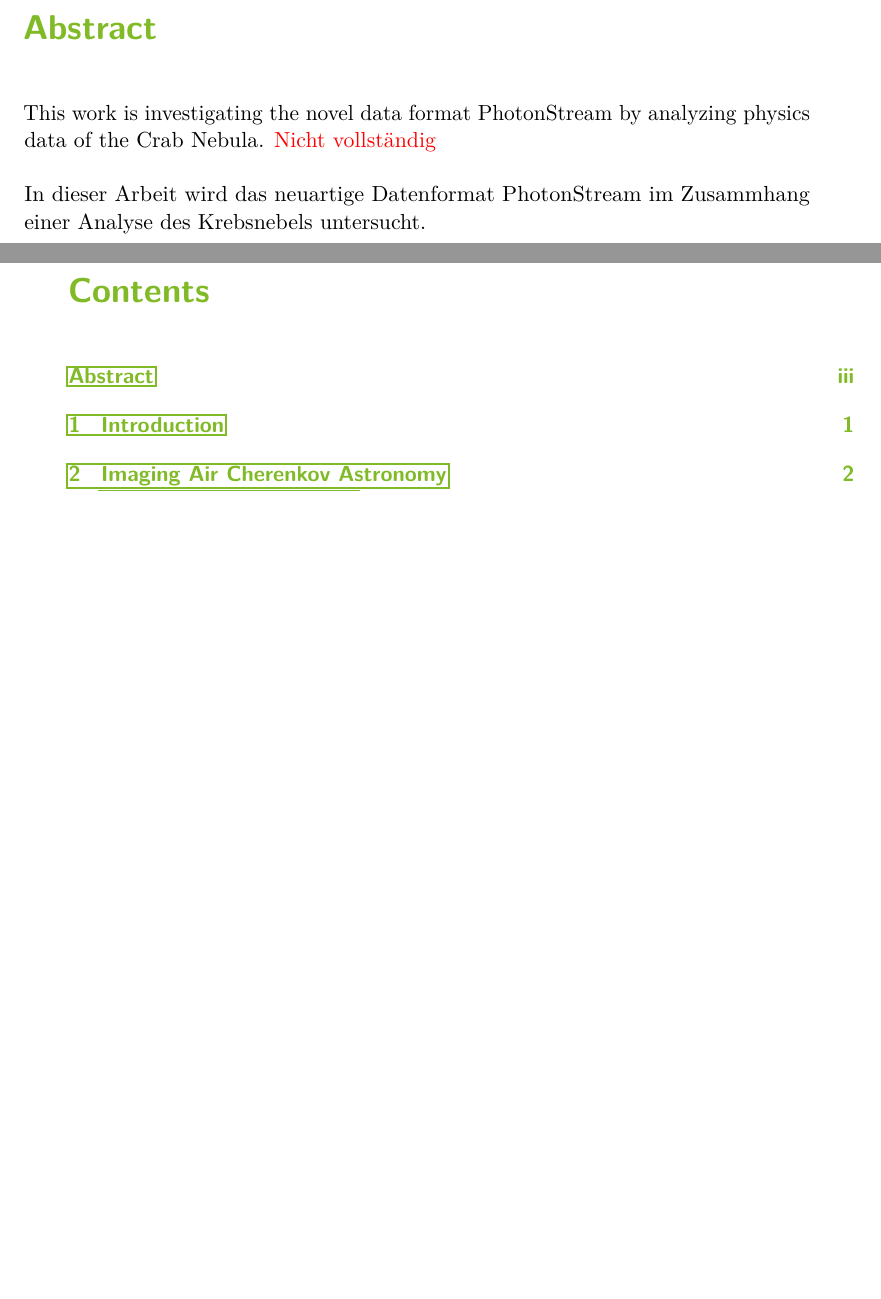
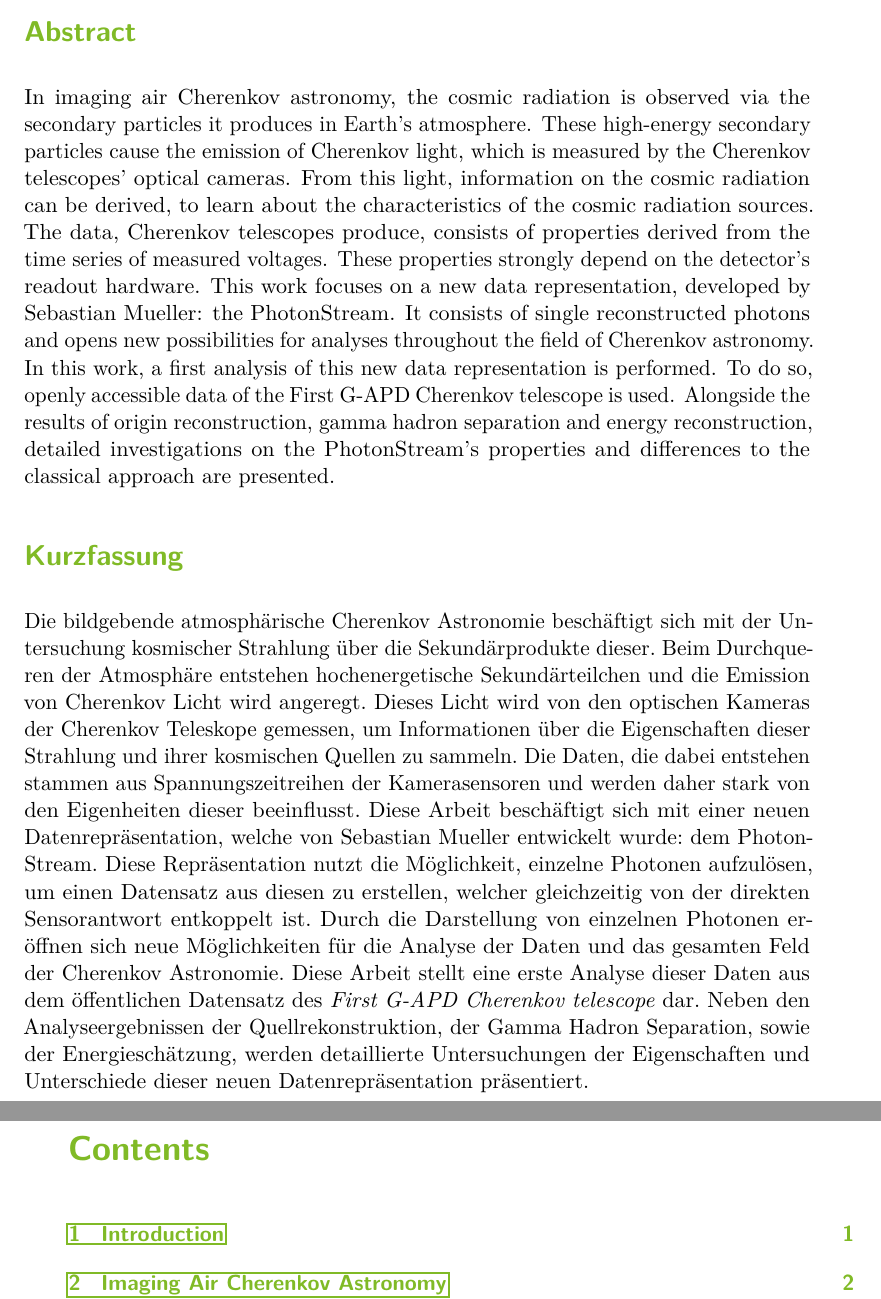
Before and after one commit to KevSed/Master-Thesis, a LaTeX thesis (thesis.tex, which reads content/00_abstract.tex): two parts of pages 3 and 4 of 86, joined at a grey line, cut so that both start at the same text, the shorter picture padded with empty space. Compiled offline with LuaLaTeX.

Commit message:
Abstract, first version

```diff
--- a/content/00_abstract.tex
+++ b/content/00_abstract.tex
@@ -1,8 +1,42 @@
-\chapter{Abstract}
+\section*{\color{tugreen}Abstract}
+%
+In imaging air Cherenkov astronomy, the cosmic radiation is observed via the
+secondary particles it produces in Earth's atmosphere. These high-energy secondary
+particles cause the emission of Cherenkov light, which is measured by the
+Cherenkov telescopes' optical cameras. From this light, information on the
+cosmic radiation can be derived, to learn about the characteristics of the
+cosmic radiation sources. The data, Cherenkov telescopes produce, consists of
+properties derived from the time series of measured voltages. These properties
+strongly depend on the detector's readout hardware. This work focuses on a new
+data representation, developed by Sebastian Mueller: the PhotonStream. It
+consists of single reconstructed photons and opens new possibilities for
+analyses throughout the field of Cherenkov astronomy. In this work, a first analysis of this new data representation is
+performed. To do so, openly accessible data of the First G-APD Cherenkov
+telescope is used. Alongside the results of origin reconstruction, gamma hadron
+separation and energy reconstruction, detailed investigations on the
+PhotonStream's properties and differences to the classical approach are
+presented.
 
-This work is investigating the novel data format PhotonStream by
-analyzing physics data of the Crab Nebula. \textcolor{red}{Nicht vollständig}
-\\
-\\
-In dieser Arbeit wird das neuartige Datenformat PhotonStream im
-Zusammhang einer Analyse des Krebsnebels untersucht.
+\section*{\color{tugreen}Kurzfassung}
+%
+\begin{german}
+Die bildgebende atmosphärische Cherenkov Astronomie beschäftigt sich mit der
+Untersuchung kosmischer Strahlung über die Sekundärprodukte dieser. Beim
+Durchqueren der Atmosphäre entstehen hochenergetische Sekundärteilchen und die
+Emission von Cherenkov Licht wird angeregt. Dieses Licht wird von den optischen
+Kameras der Cherenkov Teleskope gemessen, um Informationen über die
+Eigenschaften dieser Strahlung und ihrer kosmischen Quellen zu sammeln. Die
+Daten, die dabei entstehen stammen aus Spannungszeitreihen der Kamerasensoren
+und werden daher stark von den Eigenheiten dieser beeinflusst. Diese Arbeit
+beschäftigt sich mit einer neuen Datenrepräsentation, welche von Sebastian
+Mueller entwickelt wurde: dem PhotonStream. Diese Repräsentation nutzt die
+Möglichkeit, einzelne Photonen aufzulösen, um einen Datensatz aus diesen zu
+erstellen, welcher gleichzeitig von der direkten Sensorantwort entkoppelt ist.
+Durch die Darstellung von einzelnen Photonen eröffnen sich neue Möglichkeiten
+für die Analyse der Daten und das gesamten Feld der Cherenkov Astronomie.
+Diese Arbeit stellt eine erste Analyse dieser Daten aus dem
+öffentlichen Datensatz des \textit{First G-APD Cherenkov telescope} dar. Neben
+den Analyseergebnissen der Quellrekonstruktion, der Gamma Hadron Separation,
+sowie der Energieschätzung, werden detaillierte Untersuchungen der
+Eigenschaften und Unterschiede dieser neuen Datenrepräsentation präsentiert.
+\end{german}
```
